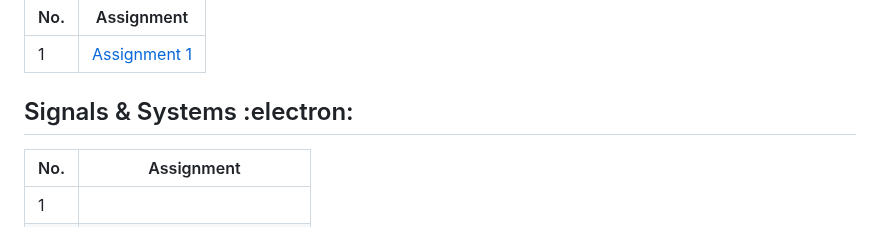
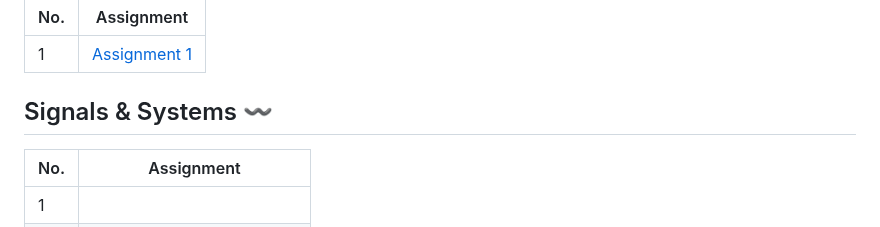
Before and after one commit to PixMusicaX/Sem5IOT, a Markdown page: README.md, the part around the change. Drawn GitHub-style.

```diff
--- a/README.md
+++ b/README.md
@@ -47,7 +47,7 @@ Note 4: If you prefer OracleSQL, then download it from this [link](https://www.a
 | --- | --- |
 | 1 | [Assignment 1](/AUTOMATA/Assignment1) |
 
-## Signals & Systems :electron:
+## Signals & Systems 〰️
 
 | No. | Assignment |
 | --- | --- |
```
